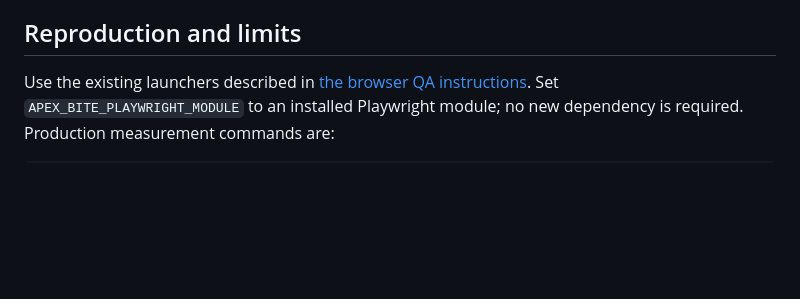
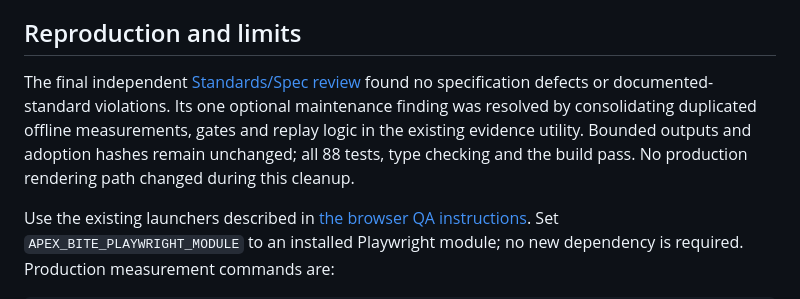
Before and after one commit to Alred21/apex-bite, a Markdown page: docs/iteration-4-implementation-report.md, the part around the change. Rendered like a GitHub page; blank space fills up the shorter version.

Commit message:
docs: finalize iteration 4 independent review and readiness

````diff
--- a/docs/iteration-4-implementation-report.md
+++ b/docs/iteration-4-implementation-report.md
@@ -55,6 +55,8 @@ The original FOV50 screenshot raced the on-demand QA page's viewport resize and
 
 ## Reproduction and limits
 
+The final independent [Standards/Spec review](iteration-4-code-review.md) found no specification defects or documented-standard violations. Its one optional maintenance finding was resolved by consolidating duplicated offline measurements, gates and replay logic in the existing evidence utility. Bounded outputs and adoption hashes remain unchanged; all 88 tests, type checking and the build pass. No production rendering path changed during this cleanup.
+
 Use the existing launchers described in [the browser QA instructions](iteration-3-integration-qa.md). Set `APEX_BITE_PLAYWRIGHT_MODULE` to an installed Playwright module; no new dependency is required. Production measurement commands are:
 
 ```sh
````
Also changed, not shown: docs/iteration-4-code-review.md (added, +39 -0 lines), docs/iteration-4-tickets.md (+1 -1 lines).
